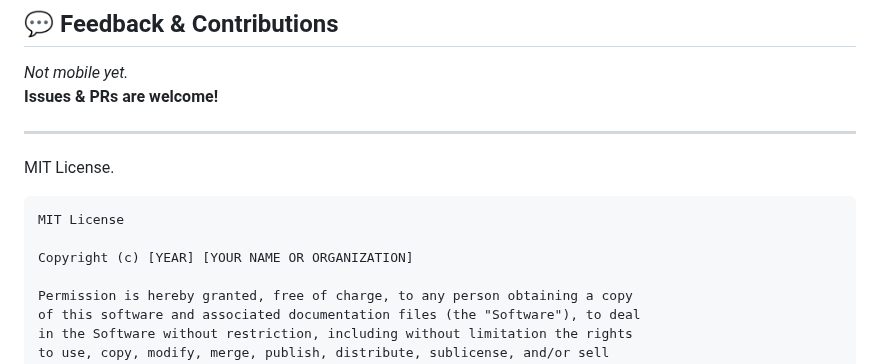
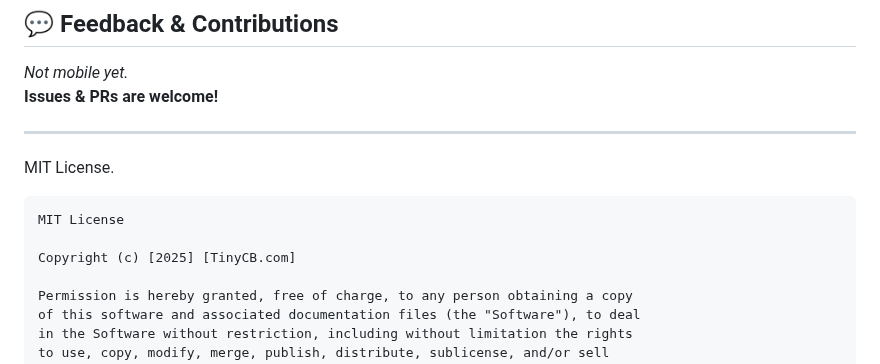
Before and after one commit to TinyCB/Chaturbate-affiliate-api-script, a Markdown page: readme.md, the part around the change. GitHub-like rendering.

````diff
--- a/readme.md
+++ b/readme.md
@@ -99,7 +99,7 @@ MIT License.
 ```
 MIT License
 
-Copyright (c) [YEAR] [YOUR NAME OR ORGANIZATION]
+Copyright (c) [2025] [TinyCB.com]
 
 Permission is hereby granted, free of charge, to any person obtaining a copy
 of this software and associated documentation files (the "Software"), to deal
````
